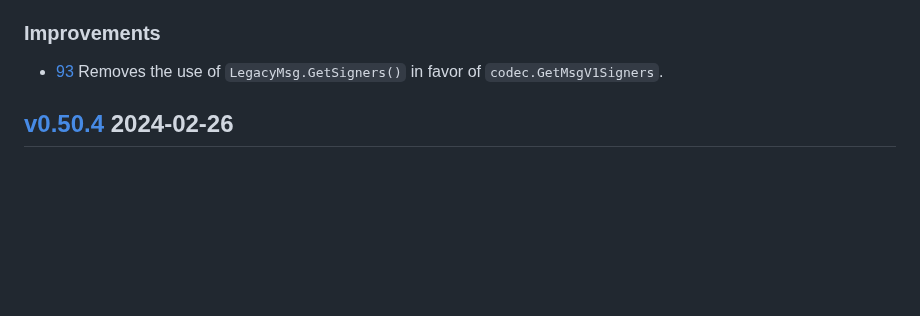
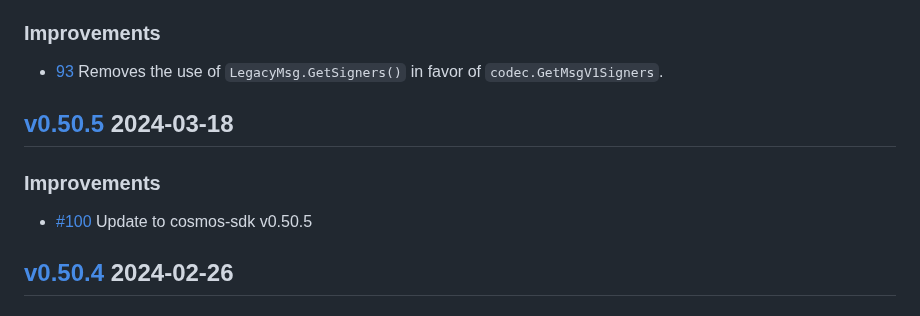
Before and after one commit to cosmos/rosetta, a Markdown page: CHANGELOG.md, the part around the change. Drawn GitHub-style; blank space fills up the shorter version.

Commit message:
changelog

```diff
--- a/CHANGELOG.md
+++ b/CHANGELOG.md
@@ -43,6 +43,12 @@ Ref: https://keepachangelog.com/en/1.0.0/
 ### Improvements
 
 * [93](https://github.com/cosmos/rosetta/pull/93) Removes the use of `LegacyMsg.GetSigners()` in favor of `codec.GetMsgV1Signers`.
+
+## [v0.50.5](https://github.com/cosmos/rosetta/releases/tag/v0.50.5) 2024-03-18
+
+### Improvements
+
+* [#100](https://github.com/cosmos/rosetta/pull/100) Update to cosmos-sdk v0.50.5
 
 ## [v0.50.4](https://github.com/cosmos/rosetta/releases/tag/v0.50.4) 2024-02-26
 
```
